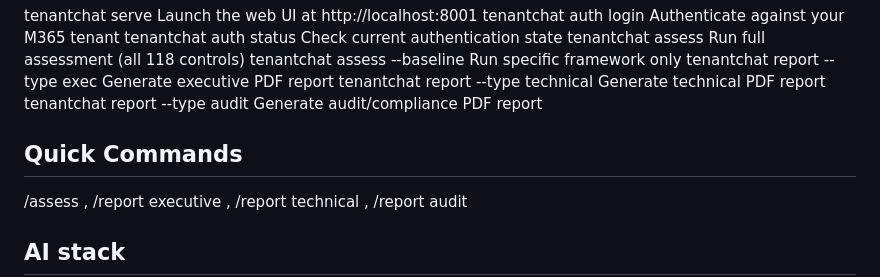
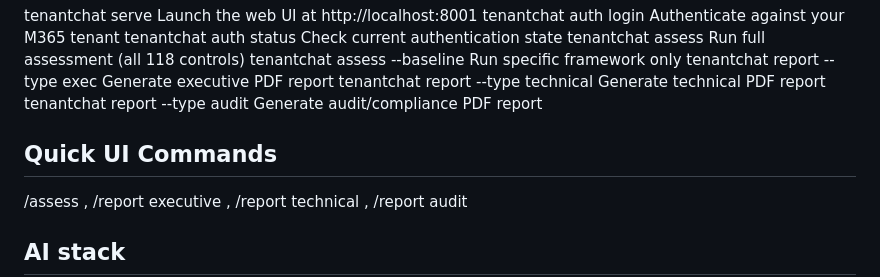
Before and after one commit to neoparadigm/tenant.chat, a Markdown page: README.md, the part around the change. Drawn GitHub-style.

```diff
--- a/README.md
+++ b/README.md
@@ -130,7 +130,7 @@ tenantchat report --type exec     Generate executive PDF report
 tenantchat report --type technical  Generate technical PDF report
 tenantchat report --type audit      Generate audit/compliance PDF report
 
-## Quick Commands
+## Quick UI Commands
 /assess , /report executive , /report technical , /report audit
 
 ## AI stack
```
